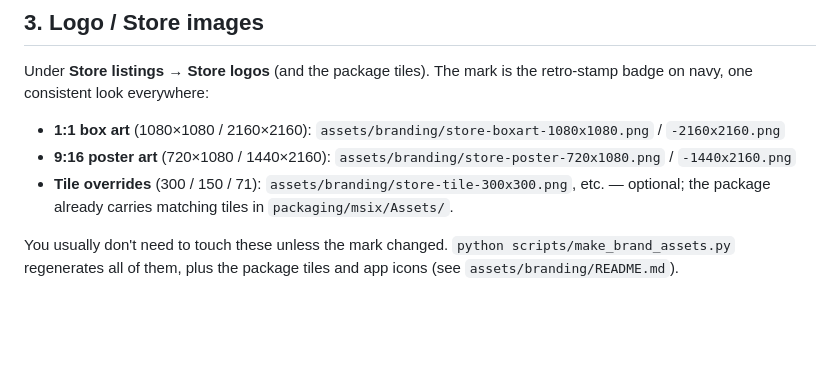
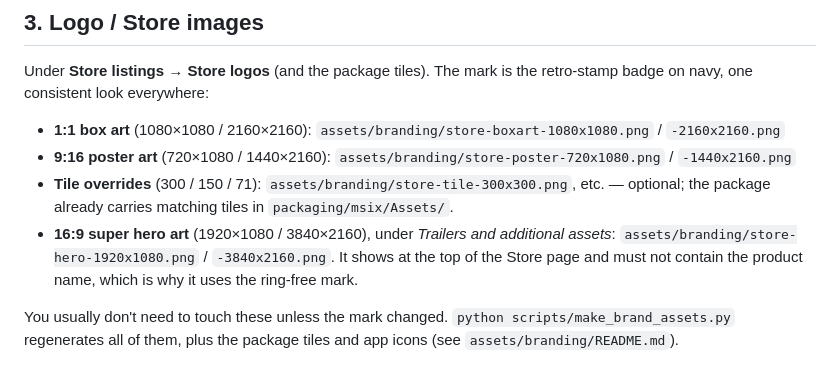
Before and after one commit to AES256Afro/VideoKidnapper, a Markdown page: docs/STORE_UPDATE_GUIDE.md, the part around the change. Rendered like a GitHub page; blank space fills up the shorter version.

```diff
--- a/docs/STORE_UPDATE_GUIDE.md
+++ b/docs/STORE_UPDATE_GUIDE.md
@@ -58,6 +58,7 @@ is the retro-stamp badge on navy, one consistent look everywhere:
 - **1:1 box art** (1080×1080 / 2160×2160): `assets/branding/store-boxart-1080x1080.png` / `-2160x2160.png`
 - **9:16 poster art** (720×1080 / 1440×2160): `assets/branding/store-poster-720x1080.png` / `-1440x2160.png`
 - **Tile overrides** (300 / 150 / 71): `assets/branding/store-tile-300x300.png`, etc. — optional; the package already carries matching tiles in `packaging/msix/Assets/`.
+- **16:9 super hero art** (1920×1080 / 3840×2160), under *Trailers and additional assets*: `assets/branding/store-hero-1920x1080.png` / `-3840x2160.png`. It shows at the top of the Store page and must not contain the product name, which is why it uses the ring-free mark.
 
 You usually don't need to touch these unless the mark changed. `python scripts/make_brand_assets.py` regenerates all of them, plus the package tiles and app icons (see `assets/branding/README.md`).
 
```
Also changed, not shown: assets/branding/README.md (+1 -0 lines), assets/branding/store-hero-1920x1080.png (added), 2 other files.
